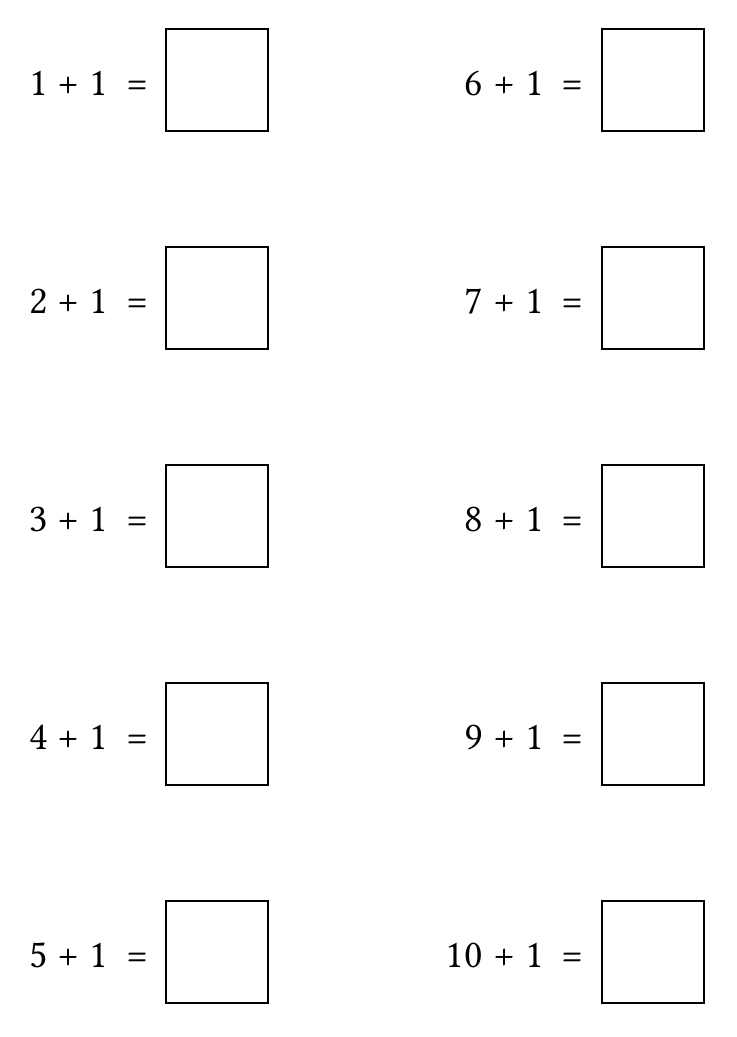
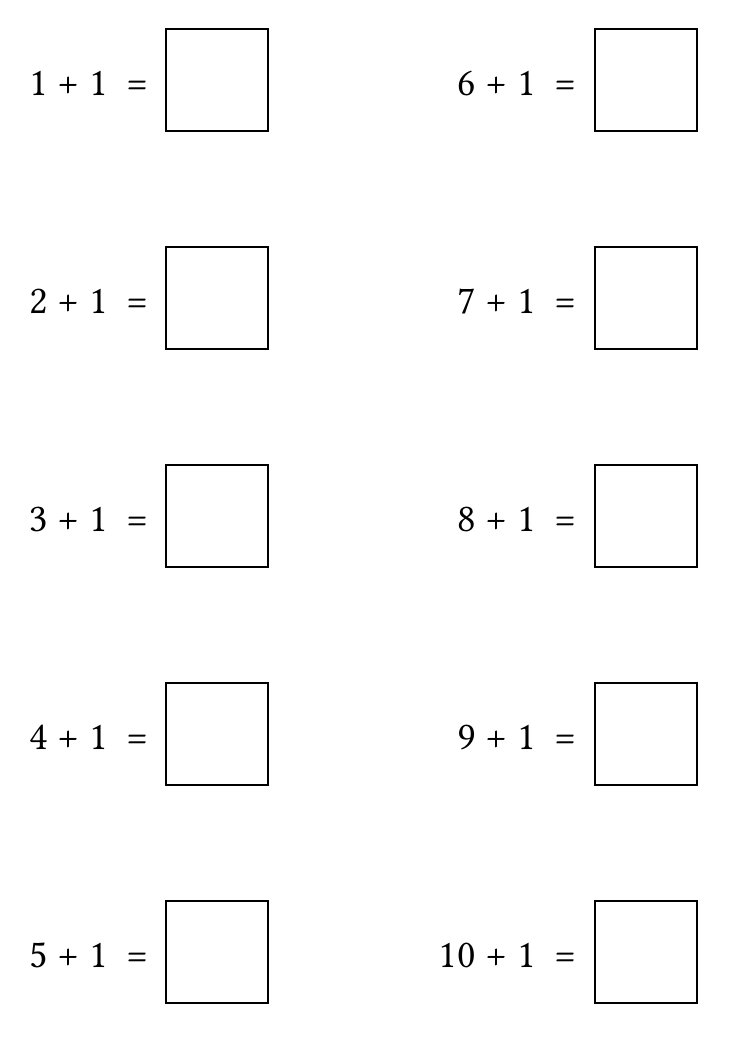
Before and after one commit to naruse64/math-sheets, a Typst document (sheets/addition/plus-1/sheet-01.typ, which reads templates/worksheet.typ): the whole page. Compiled offline with Typst 0.15; a missing font is replaced by an installed copy or a similar font.

Commit message:
問題部分のtext定義も関数に切り出し。

```diff
--- a/templates/worksheet.typ
+++ b/templates/worksheet.typ
@@ -18,16 +18,17 @@
     ),
   )
 
-  // フォント設定: 子どもが読みやすい大きさ
-  set text(
-    font: "Hiragino Sans",
-    size: 20pt,
-    lang: "ja",
-  )
-
   // 問題部分
   problems
 }
+
+// 問題用のテキストスタイル関数
+#let problem-text(content) = text(
+  font: "Hiragino Sans",
+  size: 20pt,
+  lang: "ja",
+  content
+)
 
 // 解答欄ボックス定義
 #let answer-box() = box(
```
Also changed, not shown: templates/worksheet.typ (4 more changed lines).
